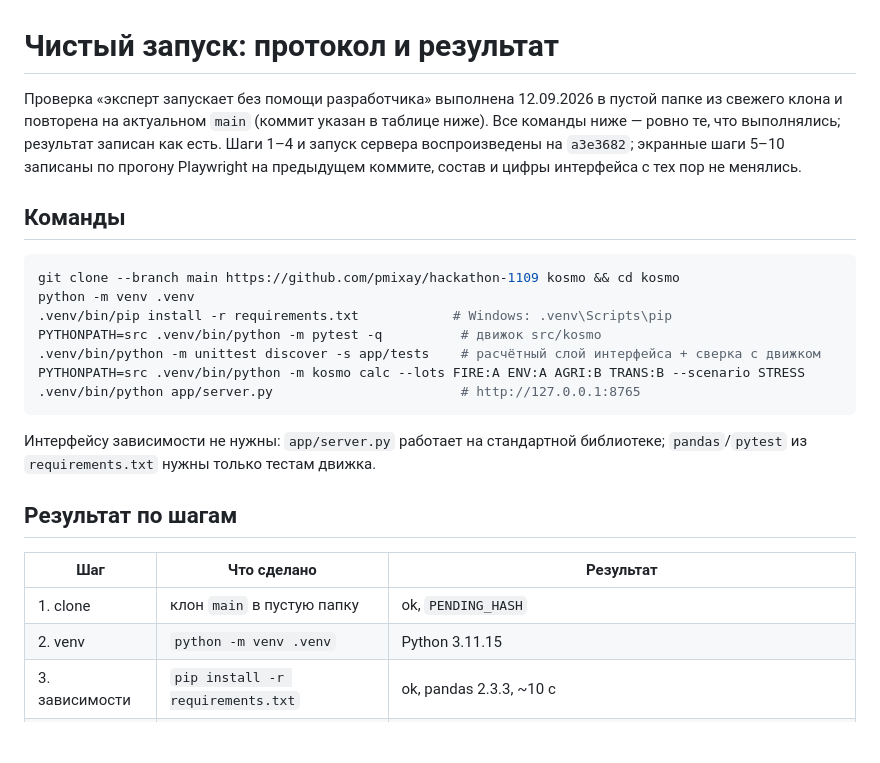
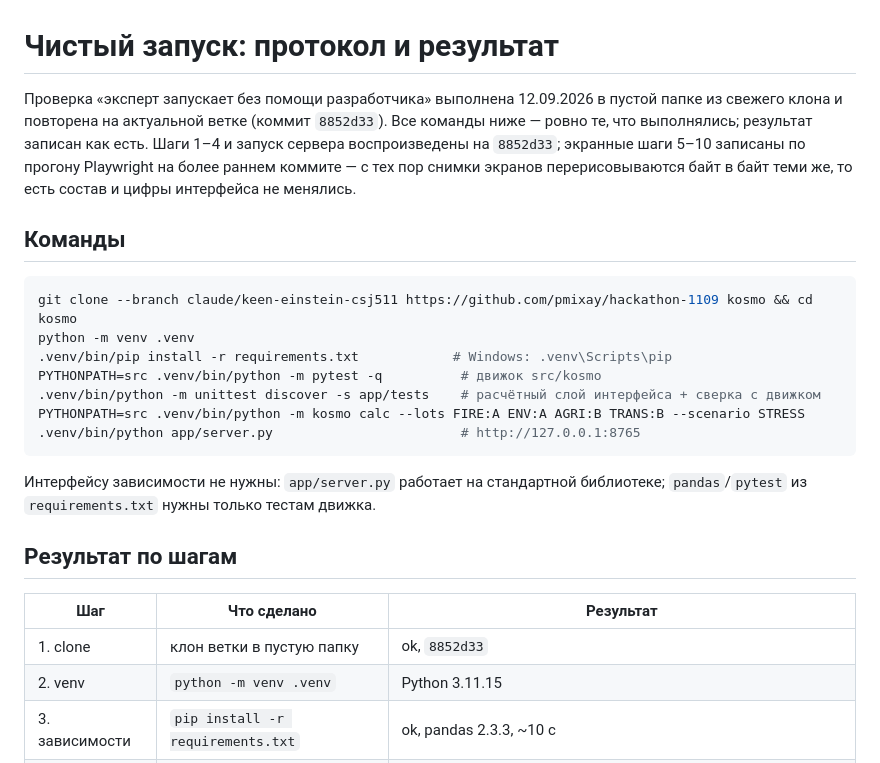
Before and after one commit to pmixay/hackathon-1109, a Markdown page: docs/clean-run.md, the part around the change. GitHub-like rendering; blank space fills up the shorter version.

Commit message:
Record the clean-run verification against the current commit
Re-ran the reproducibility protocol from a fresh clone of the pushed commit:
383 passed and 9 subtests, 37 app/tests via unittest, CLI exit 0, server
answering with the FINAL portfolio (c0 1140, BASE and STRESS PASS, rank 3).
The document now names that commit instead of a deleted branch.

Co-Authored-By: Claude Opus 5 <noreply@anthropic.com>
Claude-Session: https://claude.ai/code/session_01E9QXK8hPg5ge5FrN3PXtGA

````diff
--- a/docs/clean-run.md
+++ b/docs/clean-run.md
@@ -1,16 +1,17 @@
 # Чистый запуск: протокол и результат
 
 Проверка «эксперт запускает без помощи разработчика» выполнена 12.09.2026 в
-пустой папке из свежего клона и повторена на актуальном `main` (коммит
-указан в таблице ниже). Все команды ниже — ровно те, что выполнялись; результат записан
-как есть. Шаги 1–4 и запуск сервера воспроизведены на `a3e3682`; экранные
-шаги 5–10 записаны по прогону Playwright на предыдущем коммите, состав и
-цифры интерфейса с тех пор не менялись.
+пустой папке из свежего клона и повторена на актуальной ветке (коммит
+`8852d33`). Все команды ниже — ровно те, что выполнялись; результат записан
+как есть. Шаги 1–4 и запуск сервера воспроизведены на `8852d33`; экранные
+шаги 5–10 записаны по прогону Playwright на более раннем коммите — с тех пор
+снимки экранов перерисовываются байт в байт теми же, то есть состав и цифры
+интерфейса не менялись.
 
 ## Команды
 
 ```bash
-git clone --branch main https://github.com/pmixay/hackathon-1109 kosmo && cd kosmo
+git clone --branch claude/keen-einstein-csj511 https://github.com/pmixay/hackathon-1109 kosmo && cd kosmo
 python -m venv .venv
 .venv/bin/pip install -r requirements.txt            # Windows: .venv\Scripts\pip
 PYTHONPATH=src .venv/bin/python -m pytest -q          # движок src/kosmo
@@ -26,7 +27,7 @@ PYTHONPATH=src .venv/bin/python -m kosmo calc --lots FIRE:A ENV:A AGRI:B TRANS:B
 
 | Шаг | Что сделано | Результат |
 |---|---|---|
-| 1. clone | клон `main` в пустую папку | ok, `PENDING_HASH` |
+| 1. clone | клон ветки в пустую папку | ok, `8852d33` |
 | 2. venv | `python -m venv .venv` | Python 3.11.15 |
 | 3. зависимости | `pip install -r requirements.txt` | ok, pandas 2.3.3, ~10 с |
 | 4. backend | `pytest -q` (движок и интерфейс), `unittest` (интерфейс) | **383 passed** и 9 subtests за 62 с; **37 тестов OK**, включая сверку каждой показанной комбинации с `src/kosmo` (метрики, девять проверок, PASS/FAIL в обоих сценариях) |
````
